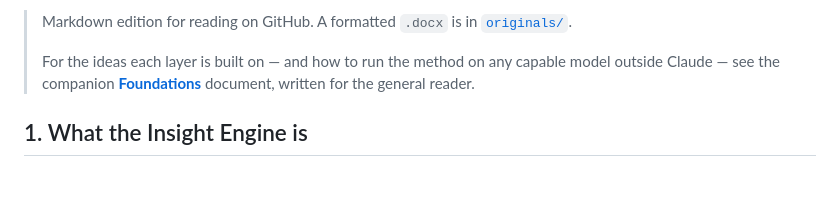
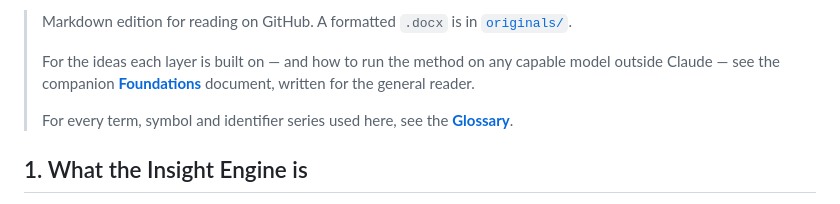
Before and after one commit to ComplexAR/Insight-Engine, a Markdown page: docs/Architecture.md, the part around the change. Rendered like a GitHub page; blank space fills up the shorter version.

```diff
--- a/docs/Architecture.md
+++ b/docs/Architecture.md
@@ -5,6 +5,8 @@
 > Markdown edition for reading on GitHub. A formatted `.docx` is in [`originals/`](originals/).
 >
 > For the ideas each layer is built on — and how to run the method on any capable model outside Claude — see the companion [**Foundations**](Foundations.md) document, written for the general reader.
+>
+> For every term, symbol and identifier series used here, see the [**Glossary**](Glossary.md).
 
 
 ## 1. What the Insight Engine is
```
Also changed, not shown: docs/User-Operating-Guide.md (+2 -0 lines).
